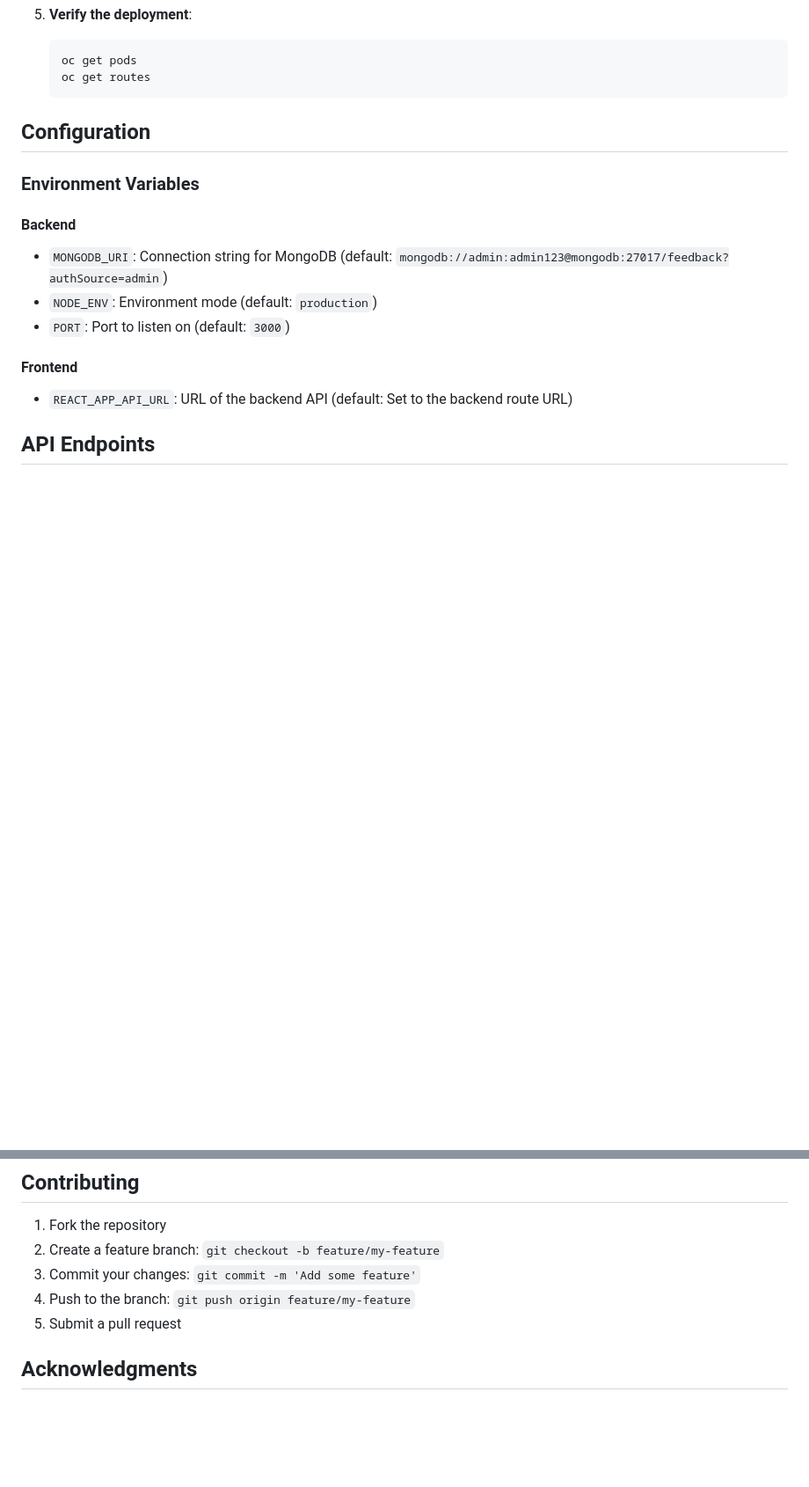
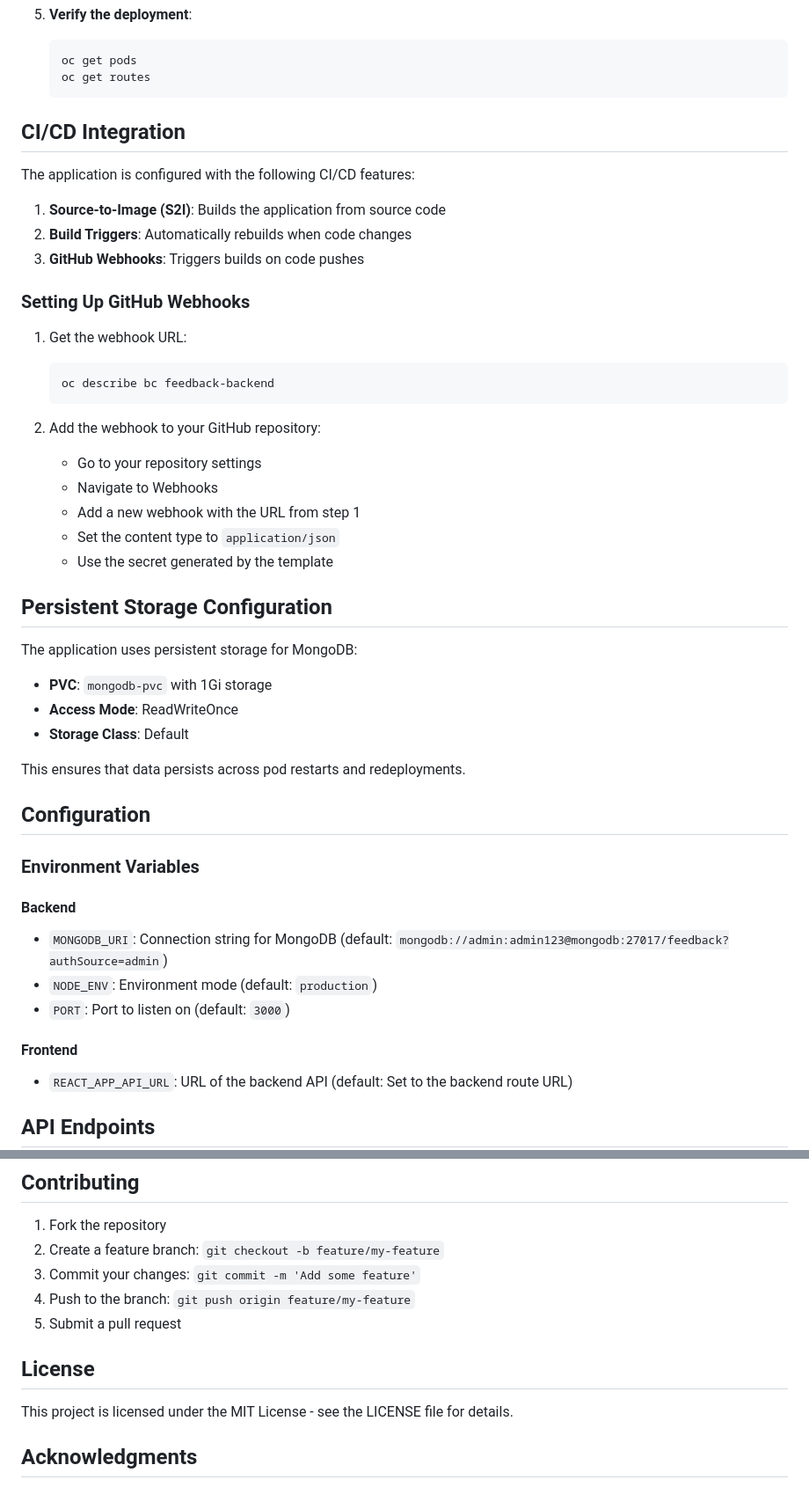
Before and after one commit to Karthik-R-Krishnan/feedback, a Markdown page: README.md, 2 parts joined by grey strips. Shown at 88% size. GitHub-like rendering; blank space fills up the shorter version.

````diff
--- a/README.md
+++ b/README.md
@@ -69,6 +113,38 @@ This application is designed to be deployed on Red Hat OpenShift. The deployment
    oc get pods
    oc get routes
    ```
+
+## CI/CD Integration
+
+The application is configured with the following CI/CD features:
+
+1. **Source-to-Image (S2I)**: Builds the application from source code
+2. **Build Triggers**: Automatically rebuilds when code changes
+3. **GitHub Webhooks**: Triggers builds on code pushes
+
+### Setting Up GitHub Webhooks
+
+1. Get the webhook URL:
+   ```bash
+   oc describe bc feedback-backend
+   ```
+
+2. Add the webhook to your GitHub repository:
+   - Go to your repository settings
+   - Navigate to Webhooks
+   - Add a new webhook with the URL from step 1
+   - Set the content type to `application/json`
+   - Use the secret generated by the template
+
+## Persistent Storage Configuration
+
+The application uses persistent storage for MongoDB:
+
+- **PVC**: `mongodb-pvc` with 1Gi storage
+- **Access Mode**: ReadWriteOnce
+- **Storage Class**: Default
+
+This ensures that data persists across pod restarts and redeployments.
 
 ## Configuration
 
@@ -164,6 +240,9 @@ This application is designed to be deployed on Red Hat OpenShift. The deployment
 4. Push to the branch: `git push origin feature/my-feature`
 5. Submit a pull request
 
+## License
+
+This project is licensed under the MIT License - see the LICENSE file for details.
 
 ## Acknowledgments
 
````
Also changed, not shown: other parts of README.md (+44 -0 lines).
